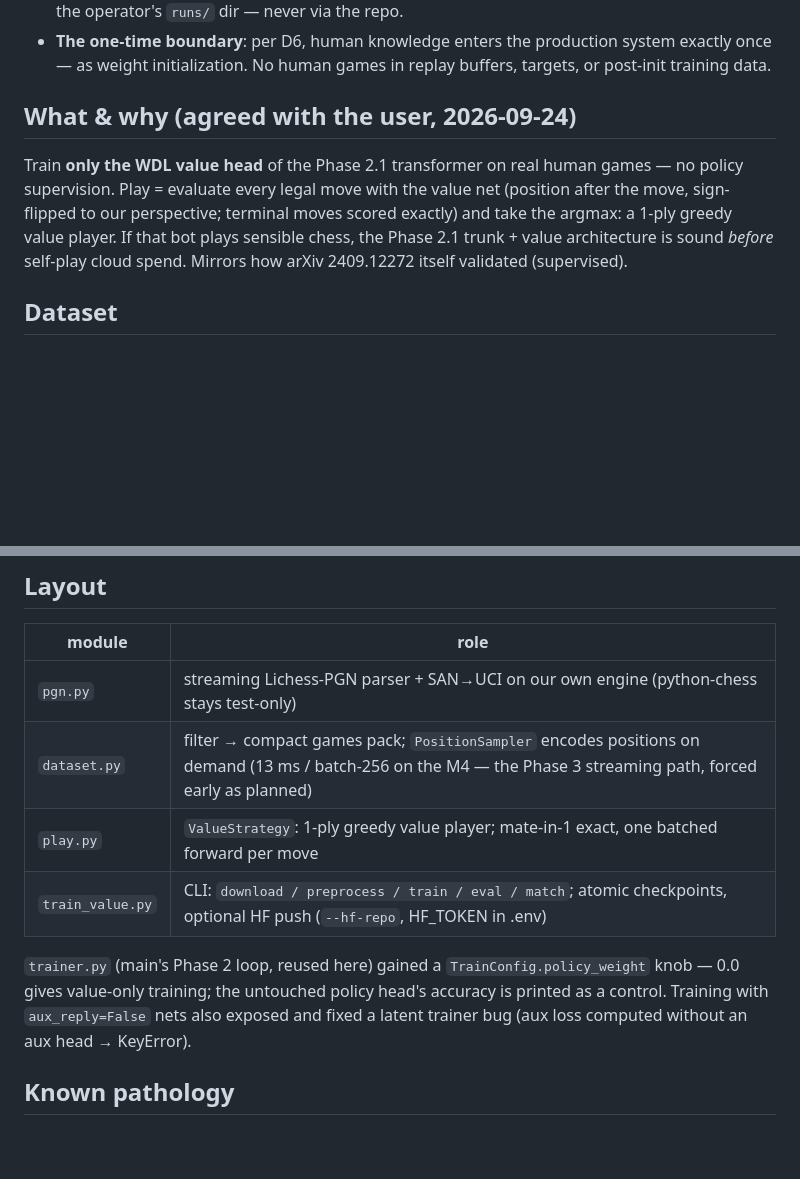
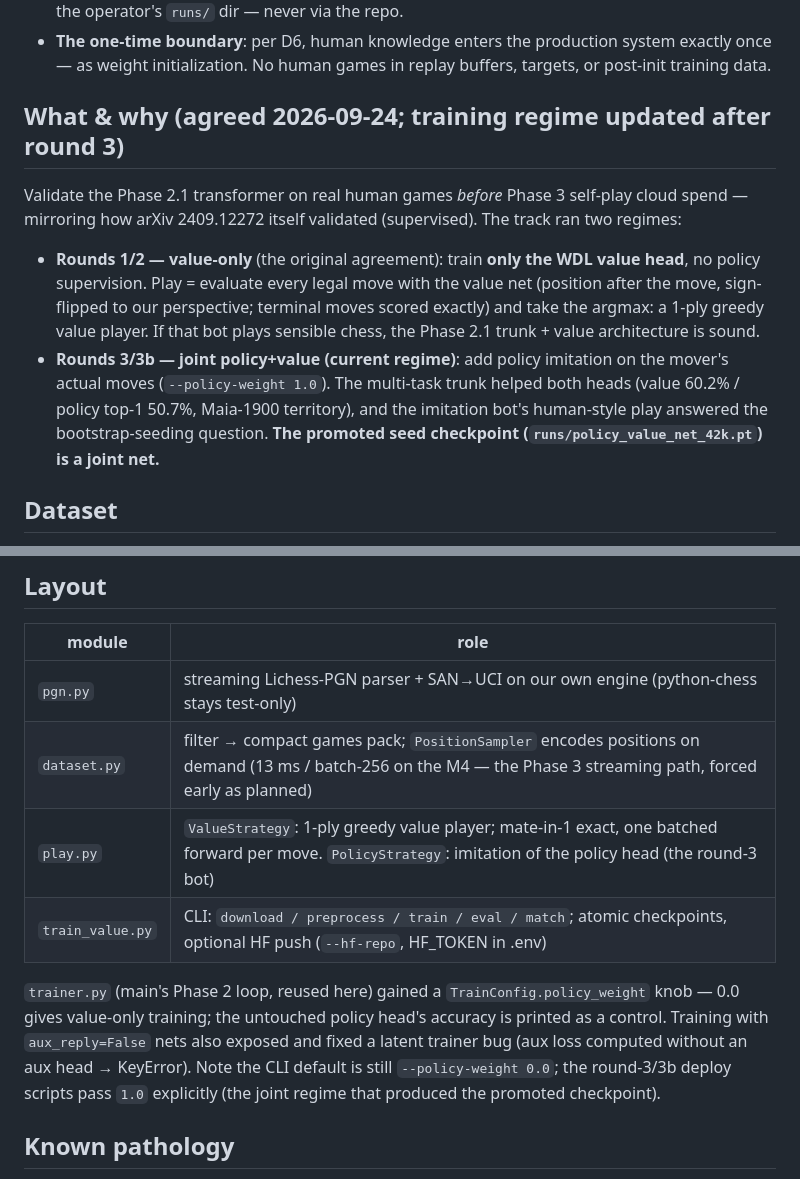
Before and after one commit to slcz/chess, a Markdown page: chess_ai/supervised/README.md, 2 parts joined by grey strips. Drawn GitHub-style; blank space fills up the shorter version.

Commit message:
docs: supervised README — training regime is joint policy+value since round 3
The 'What & why' section still described the original value-only
agreement (2026-09-24, rounds 1/2) as if it were the current regime.
Rewrite it as the two-regime arc: value-only validation, then joint
policy+value (rounds 3/3b, --policy-weight 1.0) — the regime behind the
promoted seed checkpoint. Layout table now lists PolicyStrategy alongside
ValueStrategy, and the trainer-knob paragraph notes the CLI default is
still 0.0 with the deploy scripts passing 1.0 explicitly.

```diff
--- a/chess_ai/supervised/README.md
+++ b/chess_ai/supervised/README.md
@@ -16,15 +16,24 @@ binding:
   production system exactly once — as weight initialization. No human
   games in replay buffers, targets, or post-init training data.
 
-## What & why (agreed with the user, 2026-09-24)
+## What & why (agreed 2026-09-24; training regime updated after round 3)
 
-Train **only the WDL value head** of the Phase 2.1 transformer on real
-human games — no policy supervision. Play = evaluate every legal move
-with the value net (position after the move, sign-flipped to our
-perspective; terminal moves scored exactly) and take the argmax: a 1-ply
-greedy value player. If that bot plays sensible chess, the Phase 2.1
-trunk + value architecture is sound *before* self-play cloud spend.
-Mirrors how arXiv 2409.12272 itself validated (supervised).
+Validate the Phase 2.1 transformer on real human games *before* Phase 3
+self-play cloud spend — mirroring how arXiv 2409.12272 itself validated
+(supervised). The track ran two regimes:
+
+- **Rounds 1/2 — value-only** (the original agreement): train **only
+  the WDL value head**, no policy supervision. Play = evaluate every
+  legal move with the value net (position after the move, sign-flipped
+  to our perspective; terminal moves scored exactly) and take the
+  argmax: a 1-ply greedy value player. If that bot plays sensible
+  chess, the Phase 2.1 trunk + value architecture is sound.
+- **Rounds 3/3b — joint policy+value (current regime)**: add policy
+  imitation on the mover's actual moves (`--policy-weight 1.0`). The
+  multi-task trunk helped both heads (value 60.2% / policy top-1 50.7%,
+  Maia-1900 territory), and the imitation bot's human-style play
+  answered the bootstrap-seeding question. **The promoted seed
+  checkpoint (`runs/policy_value_net_42k.pt`) is a joint net.**
 
 ## Dataset
 
@@ -46,14 +55,16 @@ pack (`*.stats.json`).
 |---|---|
 | `pgn.py` | streaming Lichess-PGN parser + SAN→UCI on our own engine (python-chess stays test-only) |
 | `dataset.py` | filter → compact games pack; `PositionSampler` encodes positions on demand (13 ms / batch-256 on the M4 — the Phase 3 streaming path, forced early as planned) |
-| `play.py` | `ValueStrategy`: 1-ply greedy value player; mate-in-1 exact, one batched forward per move |
+| `play.py` | `ValueStrategy`: 1-ply greedy value player; mate-in-1 exact, one batched forward per move. `PolicyStrategy`: imitation of the policy head (the round-3 bot) |
 | `train_value.py` | CLI: `download / preprocess / train / eval / match`; atomic checkpoints, optional HF push (`--hf-repo`, HF_TOKEN in .env) |
 
 `trainer.py` (main's Phase 2 loop, reused here) gained a
 `TrainConfig.policy_weight` knob — 0.0 gives value-only training; the
 untouched policy head's accuracy is printed as a control. Training with
 `aux_reply=False` nets also exposed and fixed a latent trainer bug (aux
-loss computed without an aux head → KeyError).
+loss computed without an aux head → KeyError). Note the CLI default is
+still `--policy-weight 0.0`; the round-3/3b deploy scripts pass `1.0`
+explicitly (the joint regime that produced the promoted checkpoint).
 
 ## Known pathology
 
```
